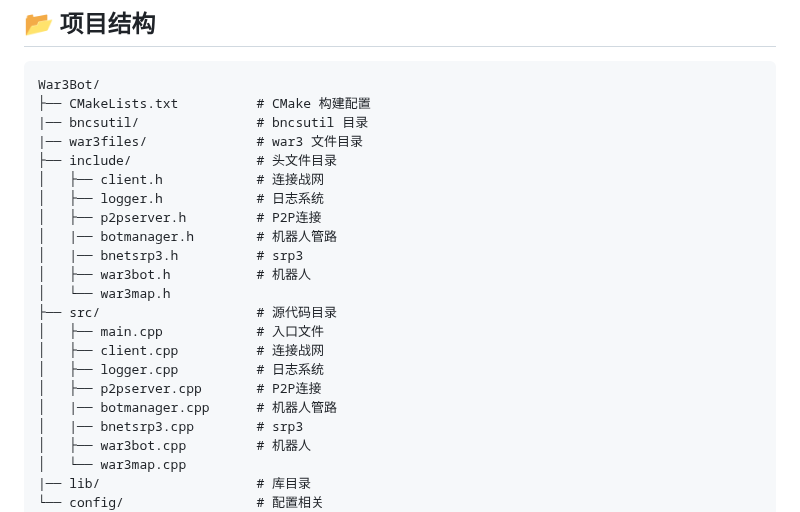
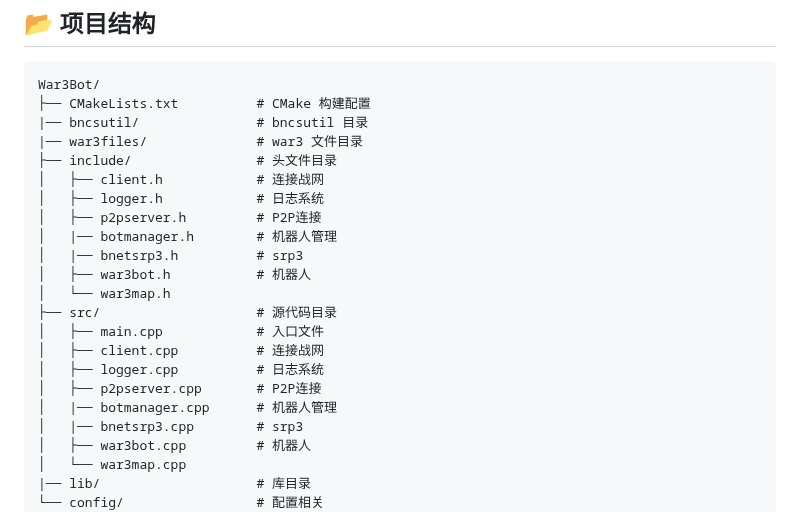
Before and after one commit to wuxiancong/War3Bot, a Markdown page: README.md, the part around the change. Rendered like a GitHub page.

```diff
--- a/README.md
+++ b/README.md
@@ -287,7 +287,7 @@ War3Bot/
 │   ├── client.h            # 连接战网
 │   ├── logger.h            # 日志系统
 │   ├── p2pserver.h         # P2P连接
-│   |── botmanager.h        # 机器人管路
+│   |── botmanager.h        # 机器人管理
 │   |── bnetsrp3.h          # srp3
 │   ├── war3bot.h           # 机器人
 │   └── war3map.h
@@ -296,7 +296,7 @@ War3Bot/
 │   ├── client.cpp          # 连接战网
 │   ├── logger.cpp          # 日志系统
 │   ├── p2pserver.cpp       # P2P连接
-│   |── botmanager.cpp      # 机器人管路
+│   |── botmanager.cpp      # 机器人管理
 │   |── bnetsrp3.cpp        # srp3
 │   ├── war3bot.cpp         # 机器人
 │   └── war3map.cpp
```
